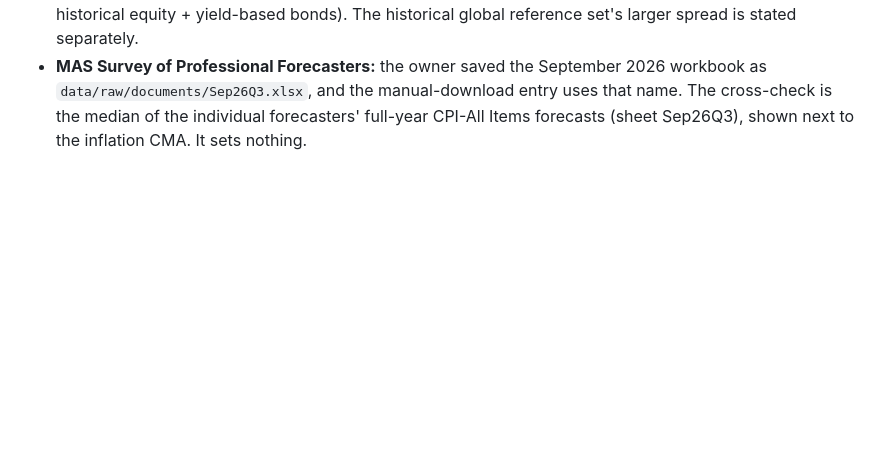
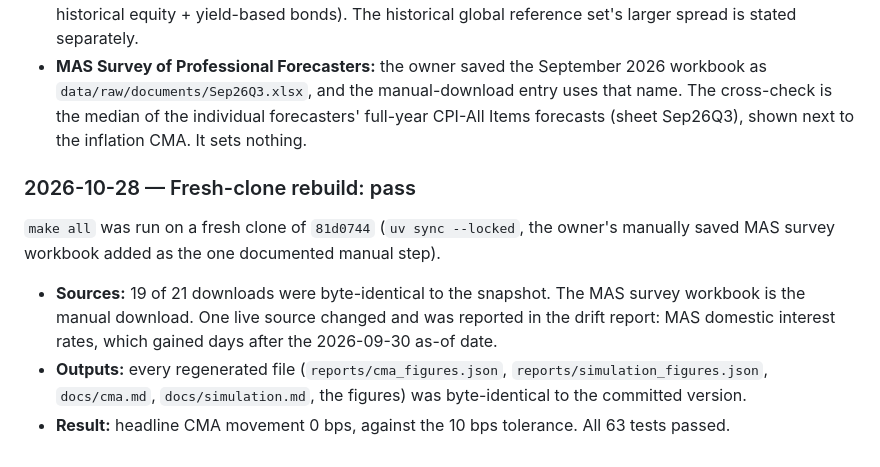
Before and after one commit to azrinmahsuom/Goals-Planner, a Markdown page: docs/decisions.md, the part around the change. Drawn GitHub-style; blank space fills up the shorter version.

Commit message:
Record fresh-clone rebuild result

```diff
--- a/docs/decisions.md
+++ b/docs/decisions.md
@@ -501,3 +501,9 @@ The equity shares are `Multi-Asset-Allocation`'s risk-menu mixes: 59% is the bin
 - **`Multi-Asset-Allocation` @ `5fbf585`** (main, after merging PR #1, the Shiller bond-timing fix) was checked against the vendored tables. Every field in `reference/upstream/{fund_facts,mix_costs,risk_menu,historical_mix_returns,fee_schedule}.csv` was re-extracted at `5fbf585` and is identical, apart from the commit column (69 rows). The tables are not re-vendored and keep `a92a325` as their source. The check is recorded in `analysis.upstream.CHECKED`.
 - **Headline sentence (owner):** generated from the three plausible sets (central, bias-corrected equity, historical equity + yield-based bonds). The historical global reference set's larger spread is stated separately.
 - **MAS Survey of Professional Forecasters:** the owner saved the September 2026 workbook as `data/raw/documents/Sep26Q3.xlsx`, and the manual-download entry uses that name. The cross-check is the median of the individual forecasters' full-year CPI-All Items forecasts (sheet Sep26Q3), shown next to the inflation CMA. It sets nothing.
+
+### 2026-10-28 — Fresh-clone rebuild: pass
+`make all` was run on a fresh clone of `81d0744` (`uv sync --locked`, the owner's manually saved MAS survey workbook added as the one documented manual step).
+- **Sources:** 19 of 21 downloads were byte-identical to the snapshot. The MAS survey workbook is the manual download. One live source changed and was reported in the drift report: MAS domestic interest rates, which gained days after the 2026-09-30 as-of date.
+- **Outputs:** every regenerated file (`reports/cma_figures.json`, `reports/simulation_figures.json`, `docs/cma.md`, `docs/simulation.md`, the figures) was byte-identical to the committed version.
+- **Result:** headline CMA movement 0 bps, against the 10 bps tolerance. All 63 tests passed.
```
